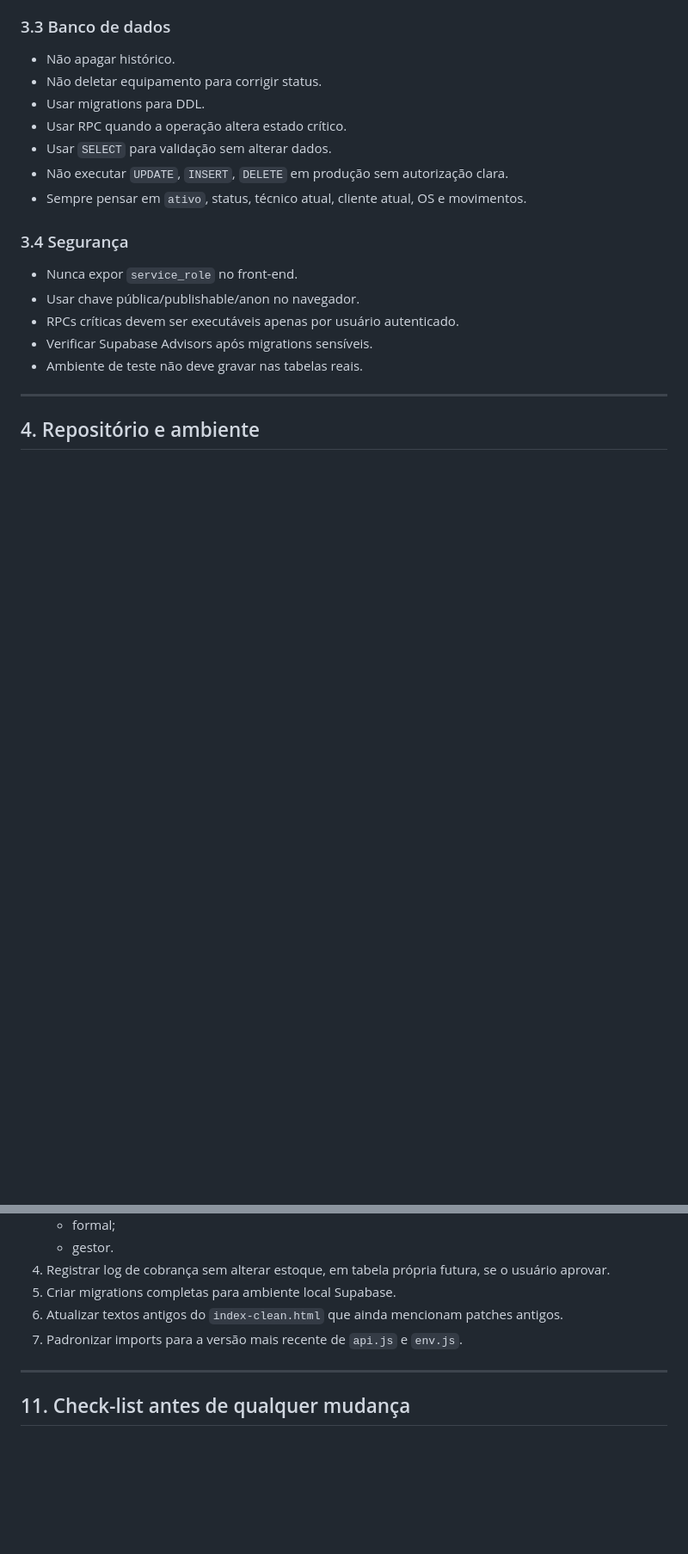
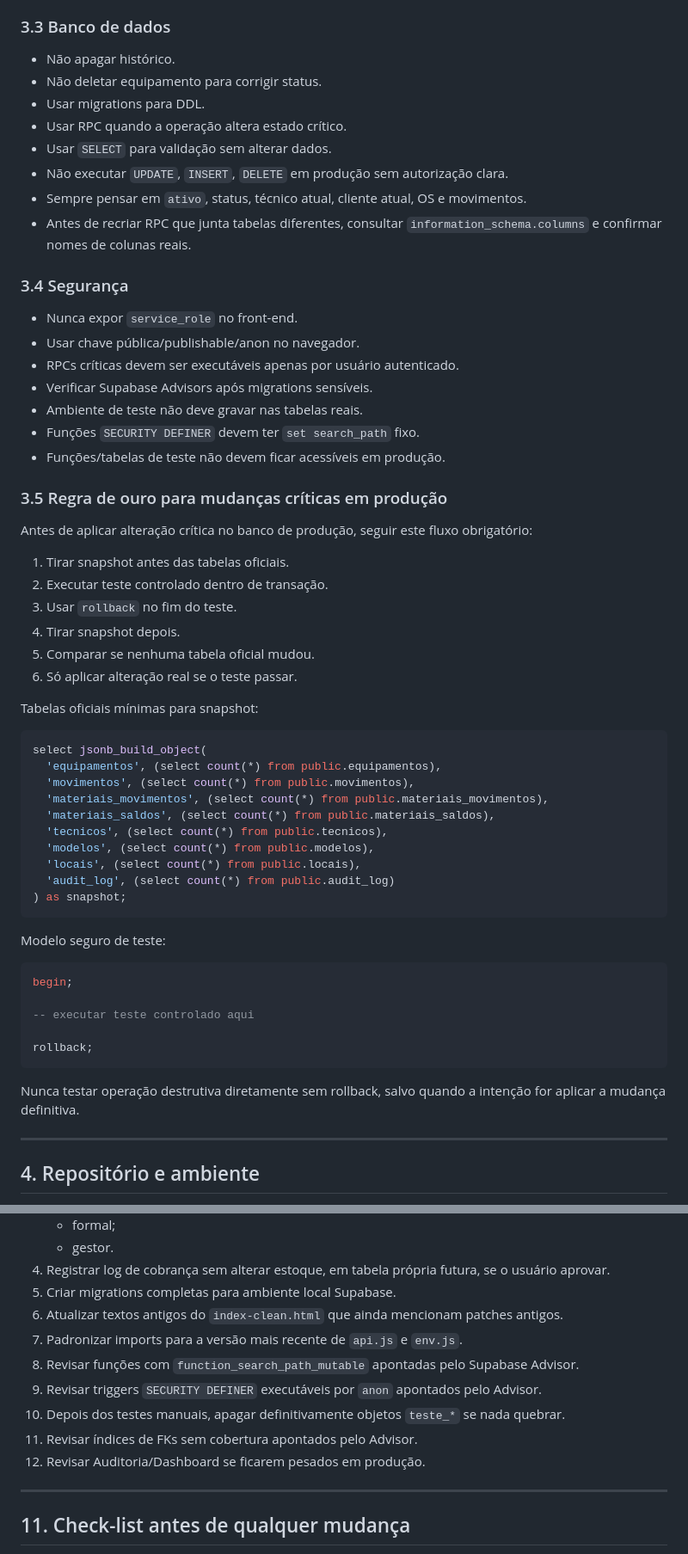
Before and after one commit to DanielCavalcante124/like-estoque, a Markdown page: docs/CONTINUIDADE_CHATGPT.md, 2 parts joined by grey strips. Shown at 86% size. GitHub-like rendering; blank space fills up the shorter version.

````diff
--- a/docs/CONTINUIDADE_CHATGPT.md
+++ b/docs/CONTINUIDADE_CHATGPT.md
@@ -68,6 +68,7 @@ Me diga primeiro o estado atual do projeto e depois continue exatamente do ponto
 - Usar `SELECT` para validação sem alterar dados.
 - Não executar `UPDATE`, `INSERT`, `DELETE` em produção sem autorização clara.
 - Sempre pensar em `ativo`, status, técnico atual, cliente atual, OS e movimentos.
+- Antes de recriar RPC que junta tabelas diferentes, consultar `information_schema.columns` e confirmar nomes de colunas reais.
 
 ### 3.4 Segurança
 
@@ -76,6 +77,46 @@ Me diga primeiro o estado atual do projeto e depois continue exatamente do ponto
 - RPCs críticas devem ser executáveis apenas por usuário autenticado.
 - Verificar Supabase Advisors após migrations sensíveis.
 - Ambiente de teste não deve gravar nas tabelas reais.
+- Funções `SECURITY DEFINER` devem ter `set search_path` fixo.
+- Funções/tabelas de teste não devem ficar acessíveis em produção.
+
+### 3.5 Regra de ouro para mudanças críticas em produção
+
+Antes de aplicar alteração crítica no banco de produção, seguir este fluxo obrigatório:
+
+1. Tirar snapshot antes das tabelas oficiais.
+2. Executar teste controlado dentro de transação.
+3. Usar `rollback` no fim do teste.
+4. Tirar snapshot depois.
+5. Comparar se nenhuma tabela oficial mudou.
+6. Só aplicar alteração real se o teste passar.
+
+Tabelas oficiais mínimas para snapshot:
+
+```sql
+select jsonb_build_object(
+  'equipamentos', (select count(*) from public.equipamentos),
+  'movimentos', (select count(*) from public.movimentos),
+  'materiais_movimentos', (select count(*) from public.materiais_movimentos),
+  'materiais_saldos', (select count(*) from public.materiais_saldos),
+  'tecnicos', (select count(*) from public.tecnicos),
+  'modelos', (select count(*) from public.modelos),
+  'locais', (select count(*) from public.locais),
+  'audit_log', (select count(*) from public.audit_log)
+) as snapshot;
+```
+
+Modelo seguro de teste:
+
+```sql
+begin;
+
+-- executar teste controlado aqui
+
+rollback;
+```
+
+Nunca testar operação destrutiva diretamente sem rollback, salvo quando a intenção for aplicar a mudança definitiva.
 
 ---
 
@@ -308,6 +442,11 @@ Ao alterar produção:
 5. Criar migrations completas para ambiente local Supabase.
 6. Atualizar textos antigos do `index-clean.html` que ainda mencionam patches antigos.
 7. Padronizar imports para a versão mais recente de `api.js` e `env.js`.
+8. Revisar funções com `function_search_path_mutable` apontadas pelo Supabase Advisor.
+9. Revisar triggers `SECURITY DEFINER` executáveis por `anon` apontados pelo Advisor.
+10. Depois dos testes manuais, apagar definitivamente objetos `teste_*` se nada quebrar.
+11. Revisar índices de FKs sem cobertura apontados pelo Advisor.
+12. Revisar Auditoria/Dashboard se ficarem pesados em produção.
 
 ---
 
````
Also changed, not shown: other parts of docs/CONTINUIDADE_CHATGPT.md (+153 -35 lines).
